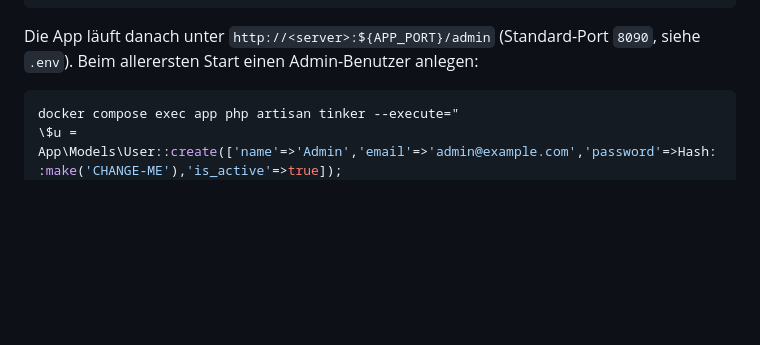
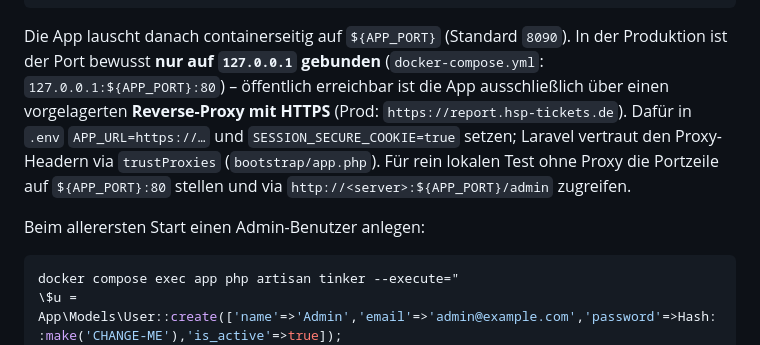
Before and after one commit to brightcolor/paypal-txwatch, a Markdown page: README.md, the part around the change. GitHub-like rendering; blank space fills up the shorter version.

Commit message:
docs: README auf HTTPS/report.hsp-tickets.de + 127.0.0.1-Portbindung
Co-Authored-By: Claude <noreply@anthropic.com>

````diff
--- a/README.md
+++ b/README.md
@@ -75,7 +75,13 @@ php artisan key:generate --show   # oder: openssl rand -base64 32, mit "base64:"
 docker compose up -d
 ```
 
-Die App läuft danach unter `http://<server>:${APP_PORT}/admin` (Standard-Port `8090`, siehe `.env`).
+Die App lauscht danach containerseitig auf `${APP_PORT}` (Standard `8090`). In der Produktion ist der
+Port bewusst **nur auf `127.0.0.1` gebunden** (`docker-compose.yml`: `127.0.0.1:${APP_PORT}:80`) – öffentlich
+erreichbar ist die App ausschließlich über einen vorgelagerten **Reverse-Proxy mit HTTPS**
+(Prod: `https://report.hsp-tickets.de`). Dafür in `.env` `APP_URL=https://…` und `SESSION_SECURE_COOKIE=true`
+setzen; Laravel vertraut den Proxy-Headern via `trustProxies` (`bootstrap/app.php`). Für rein lokalen Test
+ohne Proxy die Portzeile auf `${APP_PORT}:80` stellen und via `http://<server>:${APP_PORT}/admin` zugreifen.
+
 Beim allerersten Start einen Admin-Benutzer anlegen:
 
 ```bash
````
